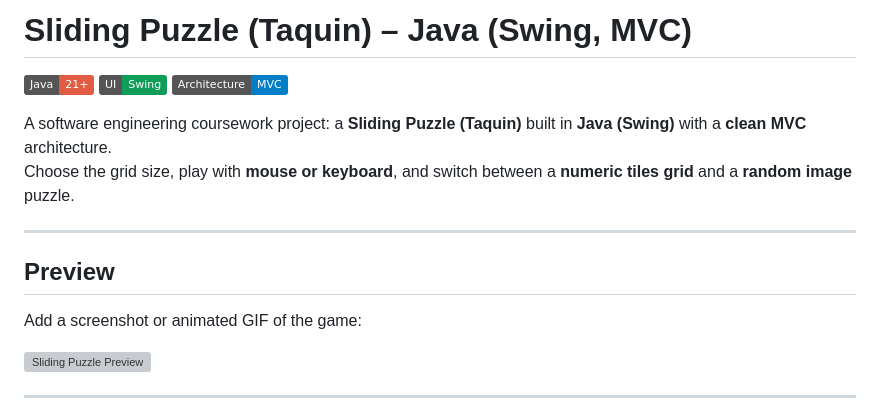
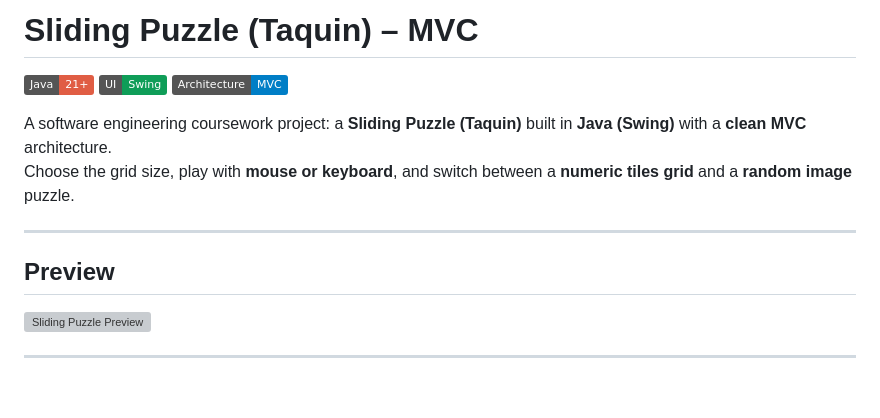
Before and after one commit to Karimmdjdb/gem-puzzle-mvc, a Markdown page: README.md, the part around one of its changes. Rendered like a GitHub page; badges without logos; blank space fills up the shorter version; grey boxes are pictures that could not be loaded.

Commit message:
chore: README correction

```diff
--- a/README.md
+++ b/README.md
@@ -1,4 +1,4 @@
-# Sliding Puzzle (Taquin) – Java (Swing, MVC)
+# Sliding Puzzle (Taquin) – MVC
 
 ![Java](https://img.shields.io/badge/Java-21+-red?style=flat&logo=openjdk&logoColor=white)
 ![Swing](https://img.shields.io/badge/UI-Swing-0f9d58?style=flat)
@@ -10,8 +10,6 @@ Choose the grid size, play with **mouse or keyboard**, and switch between a **nu
 ---
 
 ## Preview
-
-Add a screenshot or animated GIF of the game:
 
 ![Sliding Puzzle Preview](demo.gif)
 
```
Also changed, not shown: other parts of README.md (+2 -1 lines).
